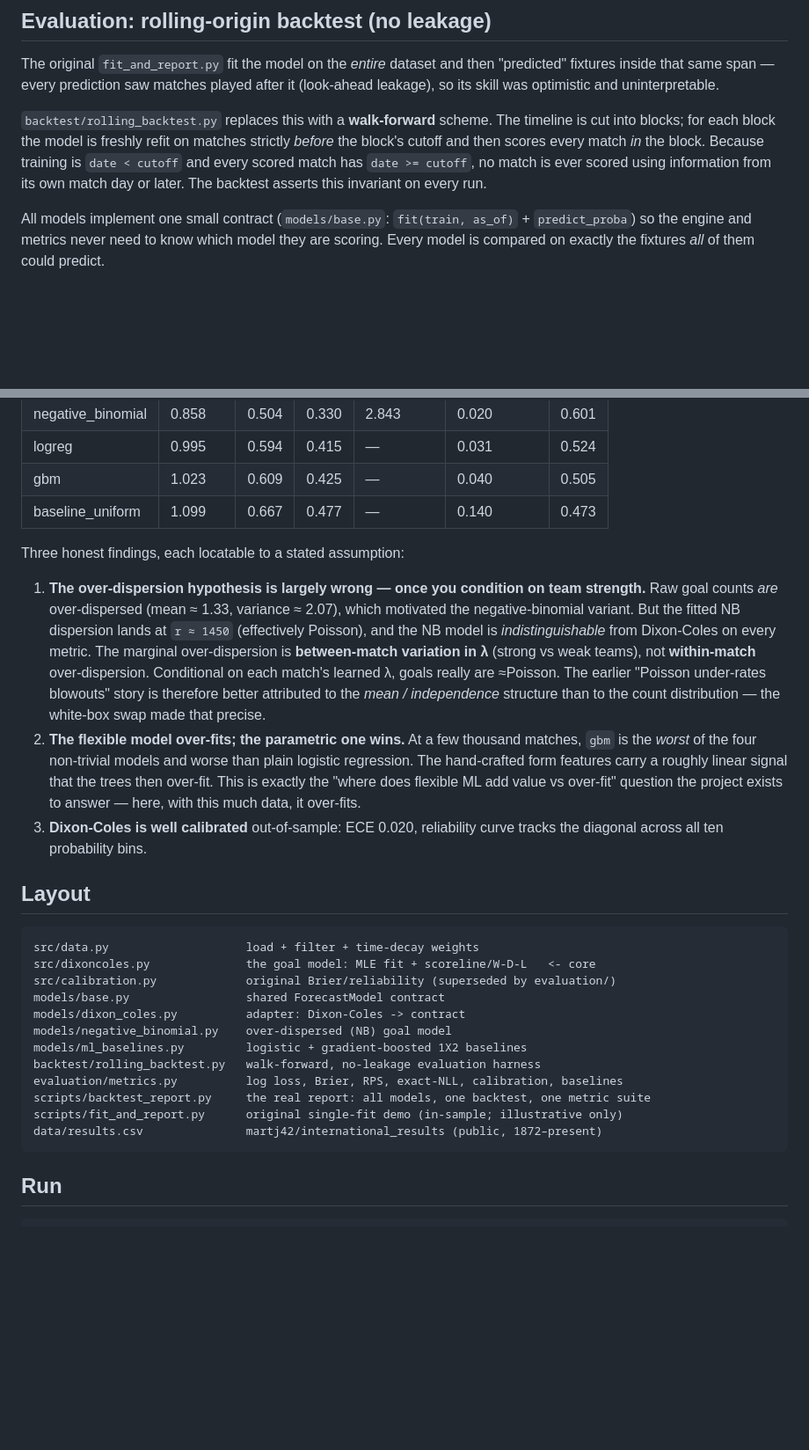
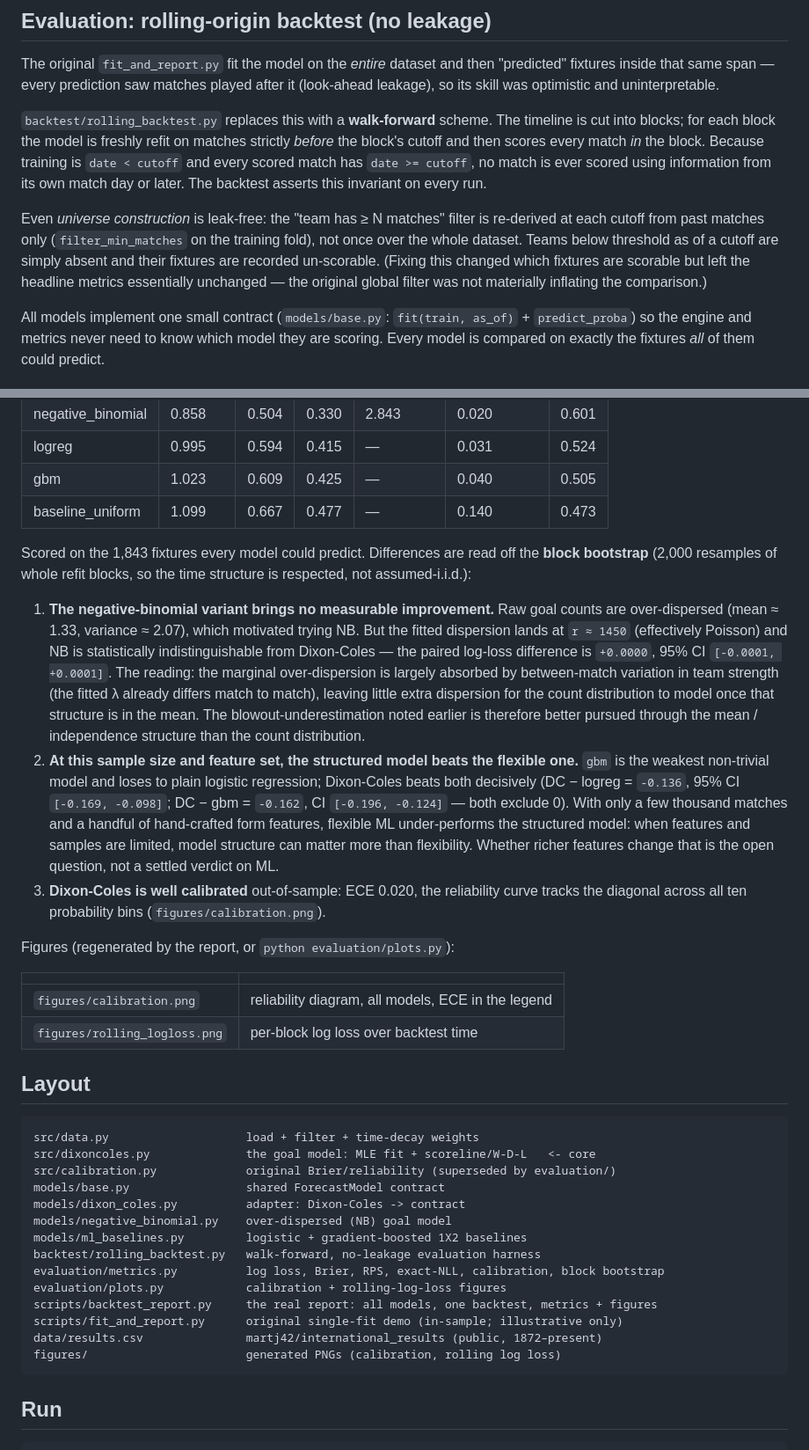
Before and after one commit to fengabing0207-oss/professional-forecasting, a Markdown page: README.md, 2 parts joined by grey strips. Shown at 88% size. GitHub-like rendering; blank space fills up the shorter version.

Commit message:
README: tone down findings, document leak-free universe, bootstrap, figures
- Reword finding 1: drop the theorem-like 'conditional goals are Poisson'
  framing -> 'NB brings no measurable improvement; marginal over-dispersion is
  mostly absorbed by between-match team-strength differences.'
- Reword finding 2 (GBM): 'with limited features and samples, model structure
  can matter more than flexibility' rather than a blanket 'ML over-fits.'
- Document per-cutoff (leak-free) universe construction; no stale selection-leak
  caveat remains.
- Add block-bootstrap CIs to the findings and a figures table.

Co-Authored-By: Claude Opus 4.8 <noreply@anthropic.com>

````diff
--- a/README.md
+++ b/README.md
@@ -65,6 +65,14 @@ Because training is `date < cutoff` and every scored match has `date >= cutoff`,
 no match is ever scored using information from its own match day or later. The
 backtest asserts this invariant on every run.
 
+Even *universe construction* is leak-free: the "team has ≥ N matches" filter is
+re-derived at each cutoff from past matches only (`filter_min_matches` on the
+training fold), not once over the whole dataset. Teams below threshold as of a
+cutoff are simply absent and their fixtures are recorded un-scorable. (Fixing
+this changed which fixtures are scorable but left the headline metrics
+essentially unchanged — the original global filter was not materially inflating
+the comparison.)
+
 All models implement one small contract (`models/base.py`:
 `fit(train, as_of)` + `predict_proba`) so the engine and metrics never need to
 know which model they are scoring. Every model is compared on exactly the
@@ -105,26 +117,40 @@ interface (`devig_probs`) — supply decimal odds and the market becomes the bar
 | gbm | 1.023 | 0.609 | 0.425 | — | 0.040 | 0.505 |
 | baseline_uniform | 1.099 | 0.667 | 0.477 | — | 0.140 | 0.473 |
 
-Three honest findings, each locatable to a stated assumption:
+Scored on the 1,843 fixtures every model could predict. Differences are read off
+the **block bootstrap** (2,000 resamples of whole refit blocks, so the time
+structure is respected, not assumed-i.i.d.):
 
-1. **The over-dispersion hypothesis is largely wrong — once you condition on
-   team strength.** Raw goal counts *are* over-dispersed (mean ≈ 1.33, variance
-   ≈ 2.07), which motivated the negative-binomial variant. But the fitted NB
-   dispersion lands at `r ≈ 1450` (effectively Poisson), and the NB model is
-   *indistinguishable* from Dixon-Coles on every metric. The marginal
-   over-dispersion is **between-match variation in λ** (strong vs weak teams),
-   not **within-match** over-dispersion. Conditional on each match's learned λ,
-   goals really are ≈Poisson. The earlier "Poisson under-rates blowouts" story
-   is therefore better attributed to the *mean / independence* structure than to
-   the count distribution — the white-box swap made that precise.
-2. **The flexible model over-fits; the parametric one wins.** At a few thousand
-   matches, `gbm` is the *worst* of the four non-trivial models and worse than
-   plain logistic regression. The hand-crafted form features carry a roughly
-   linear signal that the trees then over-fit. This is exactly the "where does
-   flexible ML add value vs over-fit" question the project exists to answer —
-   here, with this much data, it over-fits.
-3. **Dixon-Coles is well calibrated** out-of-sample: ECE 0.020, reliability
-   curve tracks the diagonal across all ten probability bins.
+1. **The negative-binomial variant brings no measurable improvement.** Raw goal
+   counts are over-dispersed (mean ≈ 1.33, variance ≈ 2.07), which motivated
+   trying NB. But the fitted dispersion lands at `r ≈ 1450` (effectively
+   Poisson) and NB is statistically indistinguishable from Dixon-Coles — the
+   paired log-loss difference is `+0.0000`, 95% CI `[-0.0001, +0.0001]`. The
+   reading: the marginal over-dispersion is largely absorbed by between-match
+   variation in team strength (the fitted λ already differs match to match),
+   leaving little extra dispersion for the count distribution to model once that
+   structure is in the mean. The blowout-underestimation noted earlier is
+   therefore better pursued through the mean / independence structure than the
+   count distribution.
+2. **At this sample size and feature set, the structured model beats the
+   flexible one.** `gbm` is the weakest non-trivial model and loses to plain
+   logistic regression; Dixon-Coles beats both decisively (DC − logreg =
+   `-0.136`, 95% CI `[-0.169, -0.098]`; DC − gbm = `-0.162`, CI
+   `[-0.196, -0.124]` — both exclude 0). With only a few thousand matches and a
+   handful of hand-crafted form features, flexible ML under-performs the
+   structured model: when features and samples are limited, model structure can
+   matter more than flexibility. Whether richer features change that is the open
+   question, not a settled verdict on ML.
+3. **Dixon-Coles is well calibrated** out-of-sample: ECE 0.020, the reliability
+   curve tracks the diagonal across all ten probability bins
+   (`figures/calibration.png`).
+
+Figures (regenerated by the report, or `python evaluation/plots.py`):
+
+| | |
+|---|---|
+| `figures/calibration.png` | reliability diagram, all models, ECE in the legend |
+| `figures/rolling_logloss.png` | per-block log loss over backtest time |
 
 ## Layout
 
@@ -137,10 +163,12 @@ models/dixon_coles.py          adapter: Dixon-Coles -> contract
 models/negative_binomial.py    over-dispersed (NB) goal model
 models/ml_baselines.py         logistic + gradient-boosted 1X2 baselines
 backtest/rolling_backtest.py   walk-forward, no-leakage evaluation harness
-evaluation/metrics.py          log loss, Brier, RPS, exact-NLL, calibration, baselines
-scripts/backtest_report.py     the real report: all models, one backtest, one metric suite
+evaluation/metrics.py          log loss, Brier, RPS, exact-NLL, calibration, block bootstrap
+evaluation/plots.py            calibration + rolling-log-loss figures
+scripts/backtest_report.py     the real report: all models, one backtest, metrics + figures
 scripts/fit_and_report.py      original single-fit demo (in-sample; illustrative only)
 data/results.csv               martj42/international_results (public, 1872–present)
+figures/                       generated PNGs (calibration, rolling log loss)
 ```
 
 ## Run
````
Also changed, not shown: other parts of README.md (+7 -1 lines).
